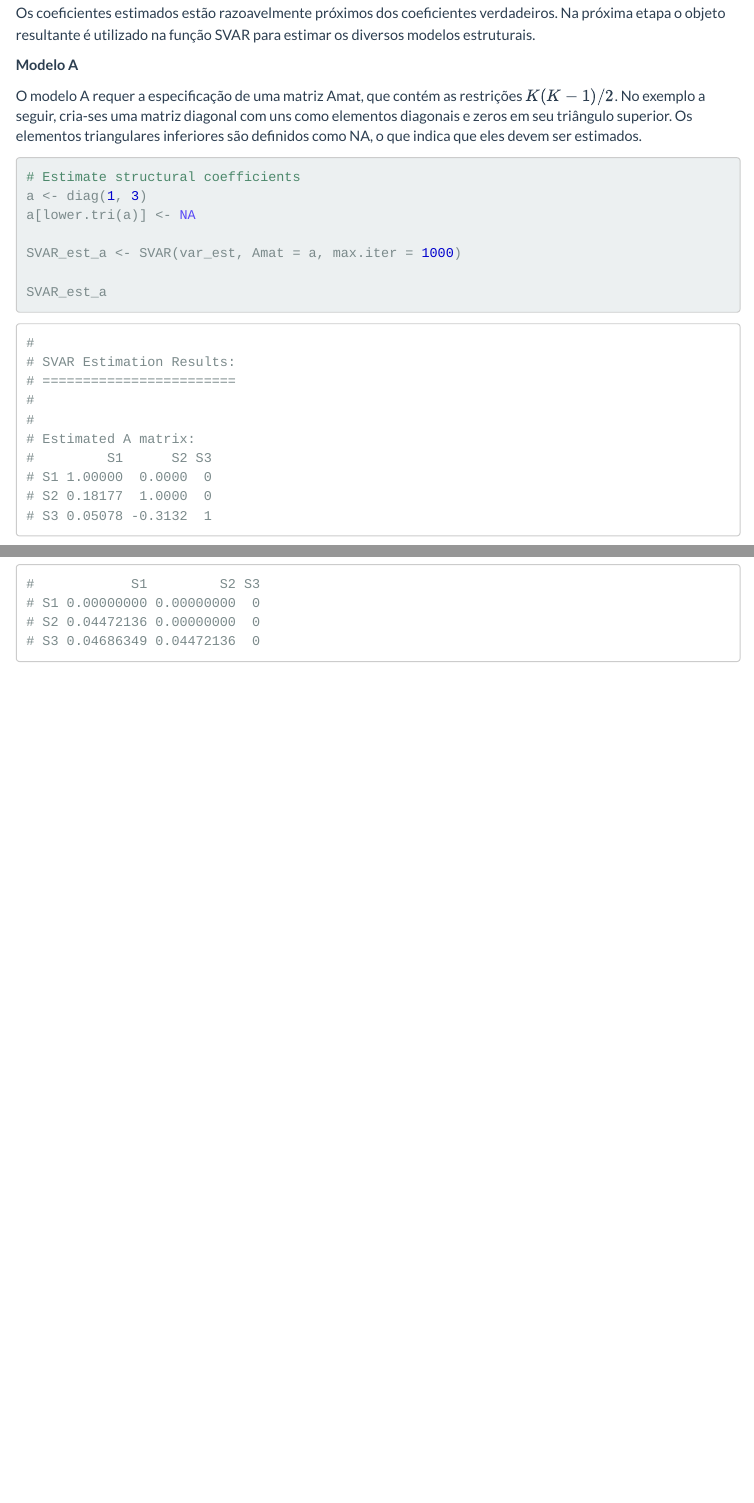
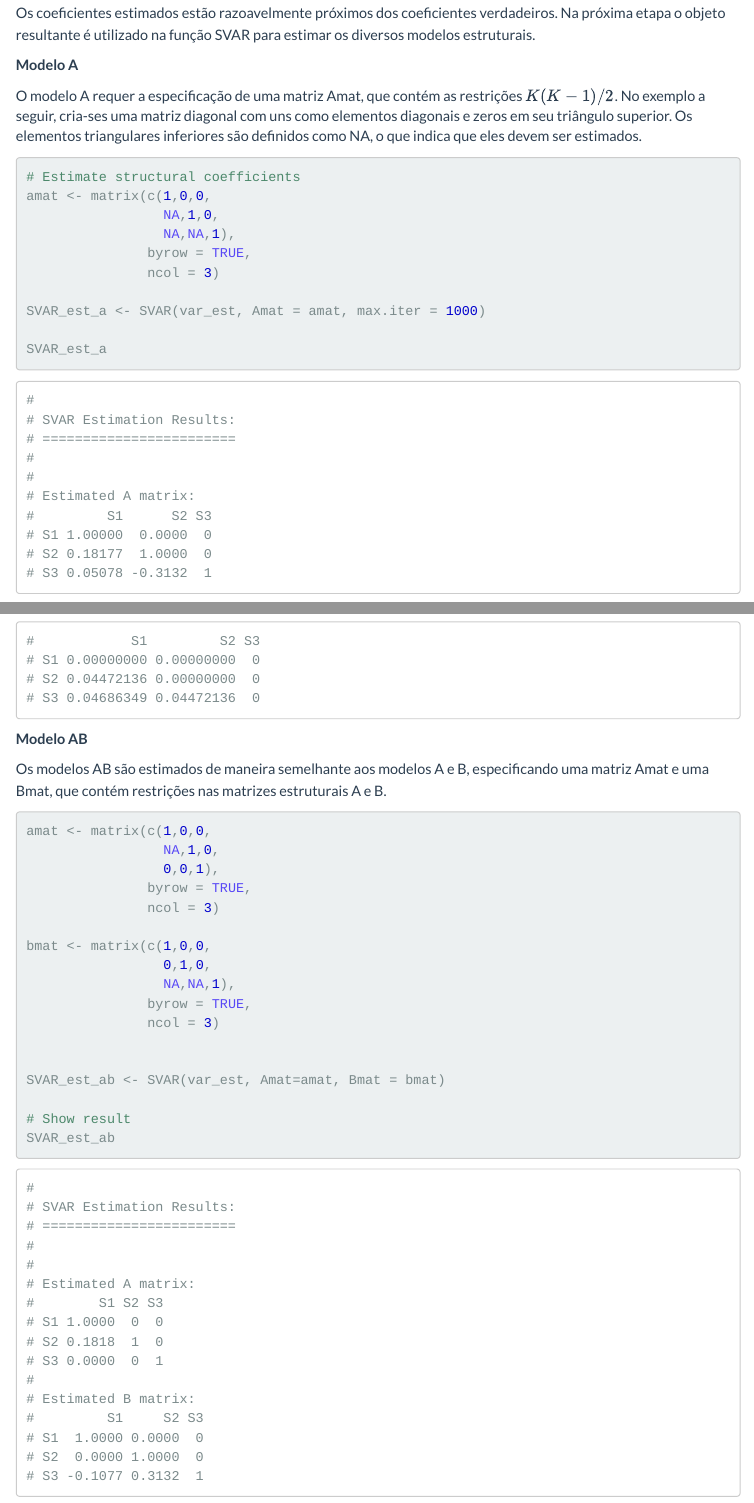
Before and after one commit to econfacape/macroeconometria, an R Markdown document (aula11/index.Rmd): the page in a window 1100 px wide, from 7180 px down, and a second part further down, joined at a grey line. The pictures show the output file aula11/index.html that the author committed with the source, opened offline; menus at the side of the page are left out.

Commit message:
Add files via upload

````diff
--- a/aula11/index.Rmd
+++ b/aula11/index.Rmd
@@ -395,10 +395,13 @@ O modelo A requer a especificação de uma matriz Amat, que contém as restriç
 
 ```{r econ11_2, warning=FALSE, message=FALSE }
 # Estimate structural coefficients
-a <- diag(1, 3)
-a[lower.tri(a)] <- NA
+amat <- matrix(c(1,0,0,
+                 NA,1,0,
+                 NA,NA,1),
+               byrow = TRUE,
+               ncol = 3)
 
-SVAR_est_a <- SVAR(var_est, Amat = a, max.iter = 1000)
+SVAR_est_a <- SVAR(var_est, Amat = amat, max.iter = 1000)
 
 SVAR_est_a
 ```
@@ -435,3 +441,27 @@ SVAR_est_b
 # Confidence Intervals of the structural coefficients
 SVAR_est_b$Bse
 ```
+
+**Modelo AB**
+
+Os modelos AB são estimados de maneira semelhante aos modelos A e B, especificando uma matriz Amat e uma Bmat, que contém restrições nas matrizes estruturais A e B.
+
+```{r econ11_6, warning=FALSE, message=FALSE }
+amat <- matrix(c(1,0,0,
+                 NA,1,0,
+                 0,0,1),
+               byrow = TRUE,
+               ncol = 3)
+
+bmat <- matrix(c(1,0,0,
+                 0,1,0,
+                 NA,NA,1),
+               byrow = TRUE,
+               ncol = 3)
+
+
+SVAR_est_ab <- SVAR(var_est, Amat=amat, Bmat = bmat)
+
+# Show result
+SVAR_est_ab
+```
````
Also changed, not shown: aula11/index.html, aula11/index.Rmd (9 more changed lines).
